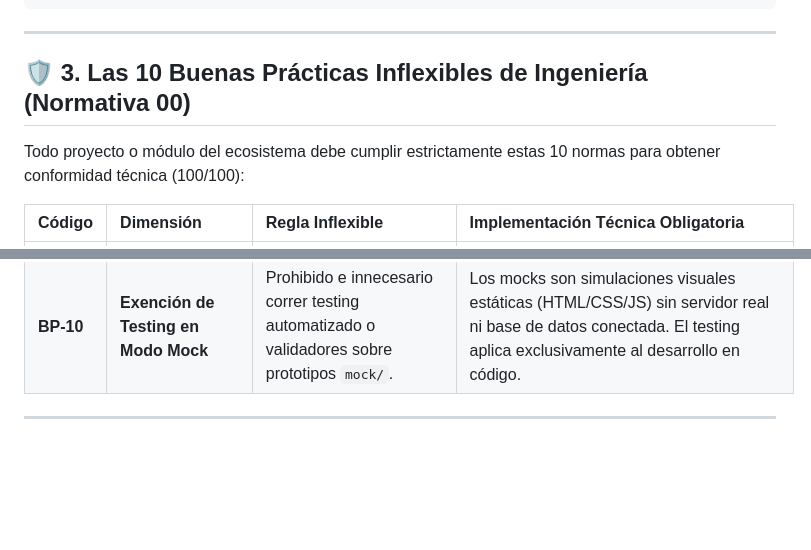
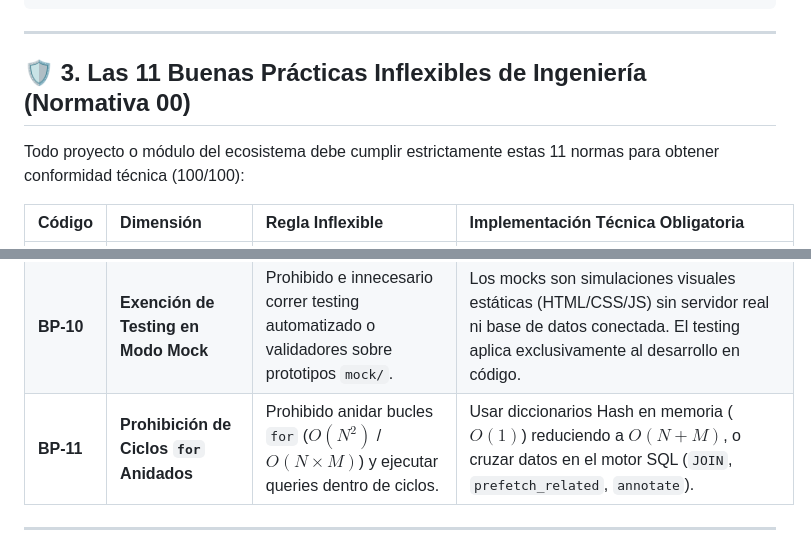
Before and after one commit to jnmontoy/sdd, a Markdown page: README.md, 2 parts joined by grey strips. GitHub-like rendering; blank space fills up the shorter version.

Commit message:
docs: add greenfield good practices normative and asgi hybrid architecture stack specification

```diff
--- a/README.md
+++ b/README.md
@@ -101,9 +101,9 @@ Permite a las organizaciones:
 
 ---
 
-## 🛡️ 3. Las 10 Buenas Prácticas Inflexibles de Ingeniería (Normativa 00)
+## 🛡️ 3. Las 11 Buenas Prácticas Inflexibles de Ingeniería (Normativa 00)
 
-Todo proyecto o módulo del ecosistema debe cumplir estrictamente estas 10 normas para obtener conformidad técnica (100/100):
+Todo proyecto o módulo del ecosistema debe cumplir estrictamente estas 11 normas para obtener conformidad técnica (100/100):
 
 | Código | Dimensión | Regla Inflexible | Implementación Técnica Obligatoria |
 |:---|:---|:---|:---|
@@ -117,6 +117,7 @@ Todo proyecto o módulo del ecosistema debe cumplir estrictamente estas 10 norma
 | **BP-08** | **Carpeta `backend/media/`** | Estandarizar la ubicación de subida para cualquier archivo (firmas, PDFs, fotos). | Crear siempre `backend/media/` con `.gitkeep`, montar volumen Docker `./backend/media:/app/media` y exponer vía `MEDIA_ROOT`. |
 | **BP-09** | **Centralización de Endpoints** | Prohibido terminantemente quemar rutas HTTP en componentes React o vistas. | Vistas consumen `src/services/endpoints.ts` y backend/pipelines consumen `backend/config/endpoints_registry.json`. |
 | **BP-10** | **Exención de Testing en Modo Mock** | Prohibido e innecesario correr testing automatizado o validadores sobre prototipos `mock/`. | Los mocks son simulaciones visuales estáticas (HTML/CSS/JS) sin servidor real ni base de datos conectada. El testing aplica exclusivamente al desarrollo en código. |
+| **BP-11** | **Prohibición de Ciclos `for` Anidados** | Prohibido anidar bucles `for` ($O(N^2)$ / $O(N \times M)$) y ejecutar queries dentro de ciclos. | Usar diccionarios Hash en memoria ($O(1)$) reduciendo a $O(N + M)$, o cruzar datos en el motor SQL (`JOIN`, `prefetch_related`, `annotate`). |
 
 ---
 
```
Also changed, not shown: greenfield/00_normativa_buenas_practicas_y_auditoria.md (+60 -0 lines), stack/asgi_hybrid_architecture.md (+29 -0 lines).
